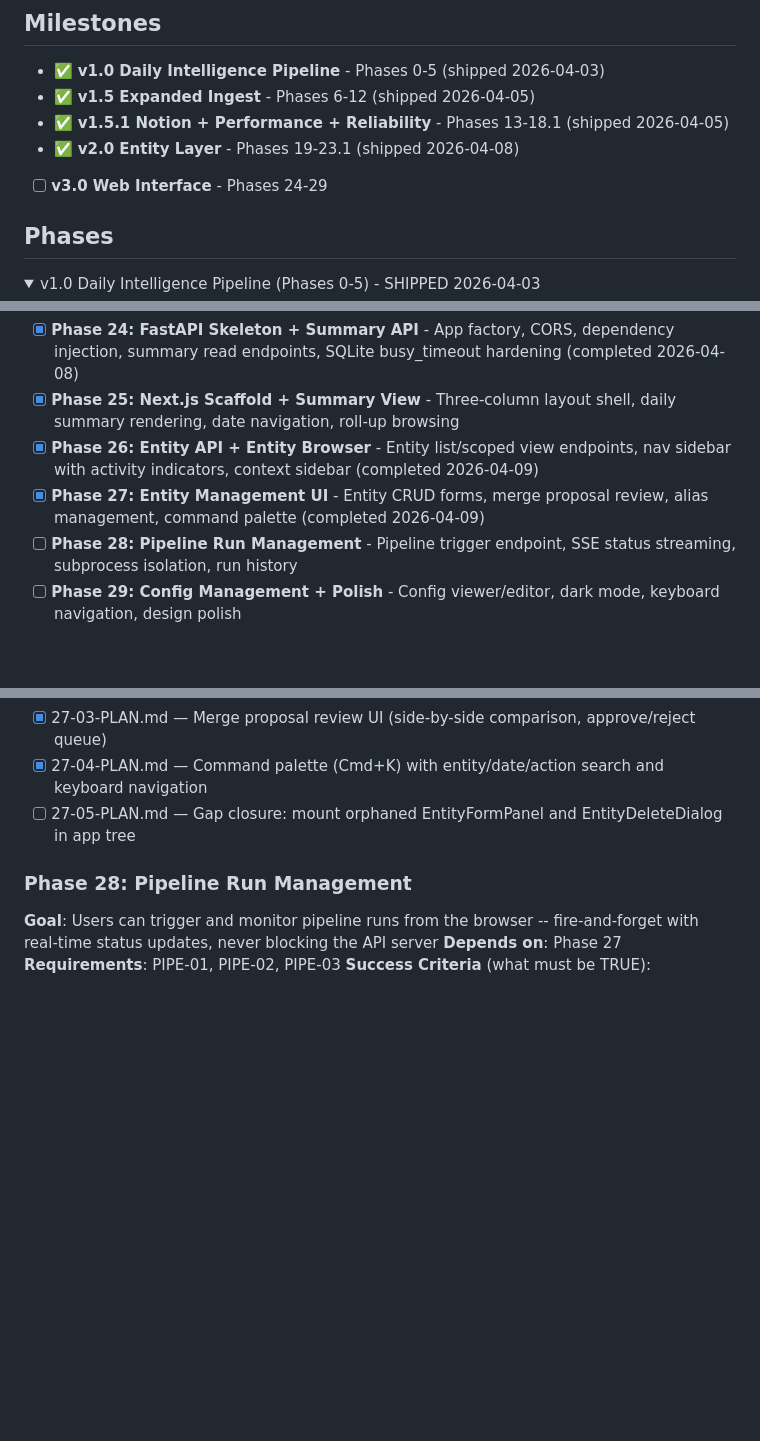
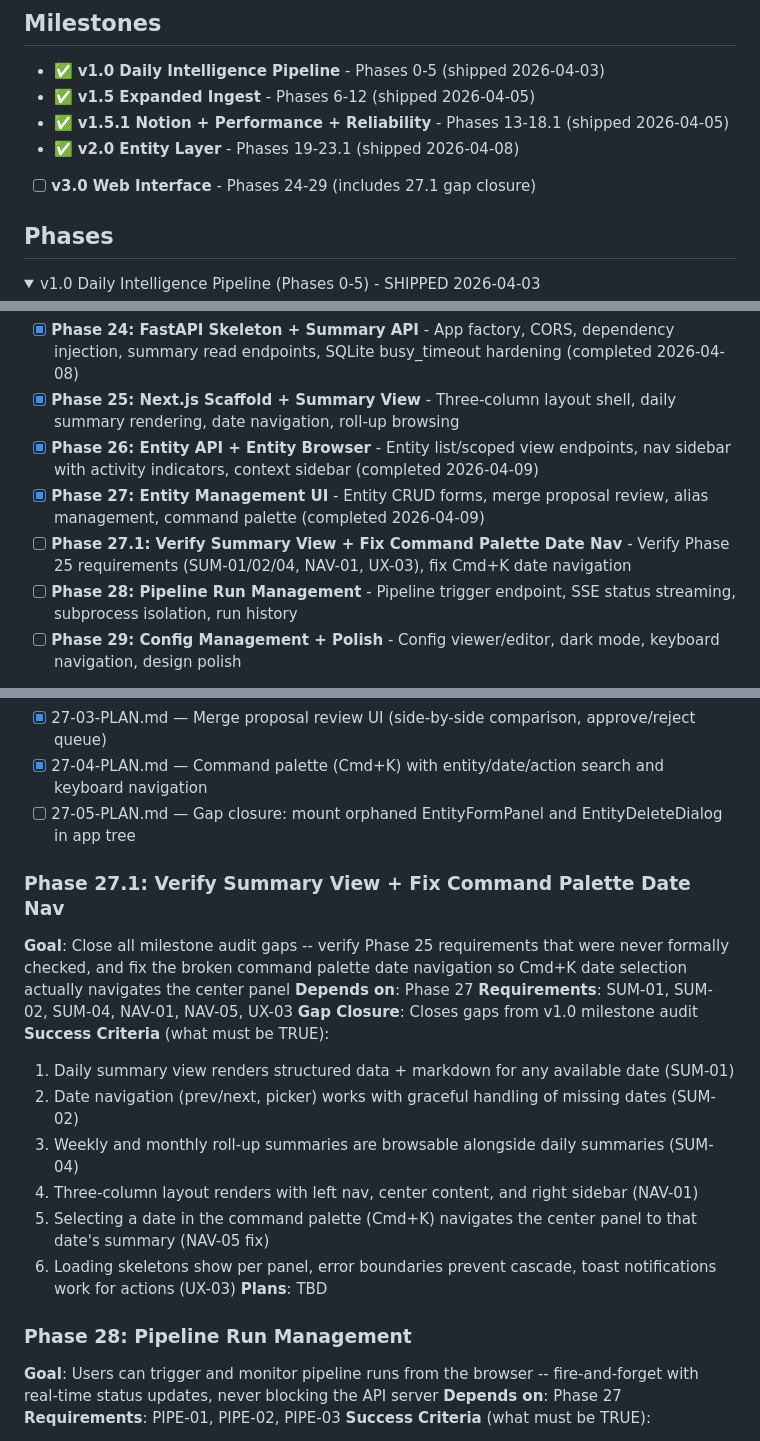
Before and after one commit to micah-boster/daily-summarizer, a Markdown page: .planning/ROADMAP.md, 3 parts joined by grey strips. Drawn GitHub-style; folded sections open; blank space fills up the shorter version.

Commit message:
docs(roadmap): add gap closure phase 27.1 for Phase 25 verification and NAV-05 fix

```diff
--- a/.planning/ROADMAP.md
+++ b/.planning/ROADMAP.md
@@ -6,7 +6,7 @@
 - ✅ **v1.5 Expanded Ingest** - Phases 6-12 (shipped 2026-04-05)
 - ✅ **v1.5.1 Notion + Performance + Reliability** - Phases 13-18.1 (shipped 2026-04-05)
 - ✅ **v2.0 Entity Layer** - Phases 19-23.1 (shipped 2026-04-08)
-- [ ] **v3.0 Web Interface** - Phases 24-29
+- [ ] **v3.0 Web Interface** - Phases 24-29 (includes 27.1 gap closure)
 
 ## Phases
 
@@ -486,6 +486,7 @@ Plans:
 - [x] **Phase 25: Next.js Scaffold + Summary View** - Three-column layout shell, daily summary rendering, date navigation, roll-up browsing
 - [x] **Phase 26: Entity API + Entity Browser** - Entity list/scoped view endpoints, nav sidebar with activity indicators, context sidebar (completed 2026-04-09)
 - [x] **Phase 27: Entity Management UI** - Entity CRUD forms, merge proposal review, alias management, command palette (completed 2026-04-09)
+- [ ] **Phase 27.1: Verify Summary View + Fix Command Palette Date Nav** - Verify Phase 25 requirements (SUM-01/02/04, NAV-01, UX-03), fix Cmd+K date navigation
 - [ ] **Phase 28: Pipeline Run Management** - Pipeline trigger endpoint, SSE status streaming, subprocess isolation, run history
 - [ ] **Phase 29: Config Management + Polish** - Config viewer/editor, dark mode, keyboard navigation, design polish
 
@@ -563,6 +564,20 @@ Plans:
 - [x] 27-04-PLAN.md — Command palette (Cmd+K) with entity/date/action search and keyboard navigation
 - [ ] 27-05-PLAN.md — Gap closure: mount orphaned EntityFormPanel and EntityDeleteDialog in app tree
 
+### Phase 27.1: Verify Summary View + Fix Command Palette Date Nav
+**Goal**: Close all milestone audit gaps -- verify Phase 25 requirements that were never formally checked, and fix the broken command palette date navigation so Cmd+K date selection actually navigates the center panel
+**Depends on**: Phase 27
+**Requirements**: SUM-01, SUM-02, SUM-04, NAV-01, NAV-05, UX-03
+**Gap Closure**: Closes gaps from v1.0 milestone audit
+**Success Criteria** (what must be TRUE):
+  1. Daily summary view renders structured data + markdown for any available date (SUM-01)
+  2. Date navigation (prev/next, picker) works with graceful handling of missing dates (SUM-02)
+  3. Weekly and monthly roll-up summaries are browsable alongside daily summaries (SUM-04)
+  4. Three-column layout renders with left nav, center content, and right sidebar (NAV-01)
+  5. Selecting a date in the command palette (Cmd+K) navigates the center panel to that date's summary (NAV-05 fix)
+  6. Loading skeletons show per panel, error boundaries prevent cascade, toast notifications work for actions (UX-03)
+**Plans**: TBD
+
 ### Phase 28: Pipeline Run Management
 **Goal**: Users can trigger and monitor pipeline runs from the browser -- fire-and-forget with real-time status updates, never blocking the API server
 **Depends on**: Phase 27
```
Also changed, not shown: .planning/REQUIREMENTS.md (+7 -7 lines).
